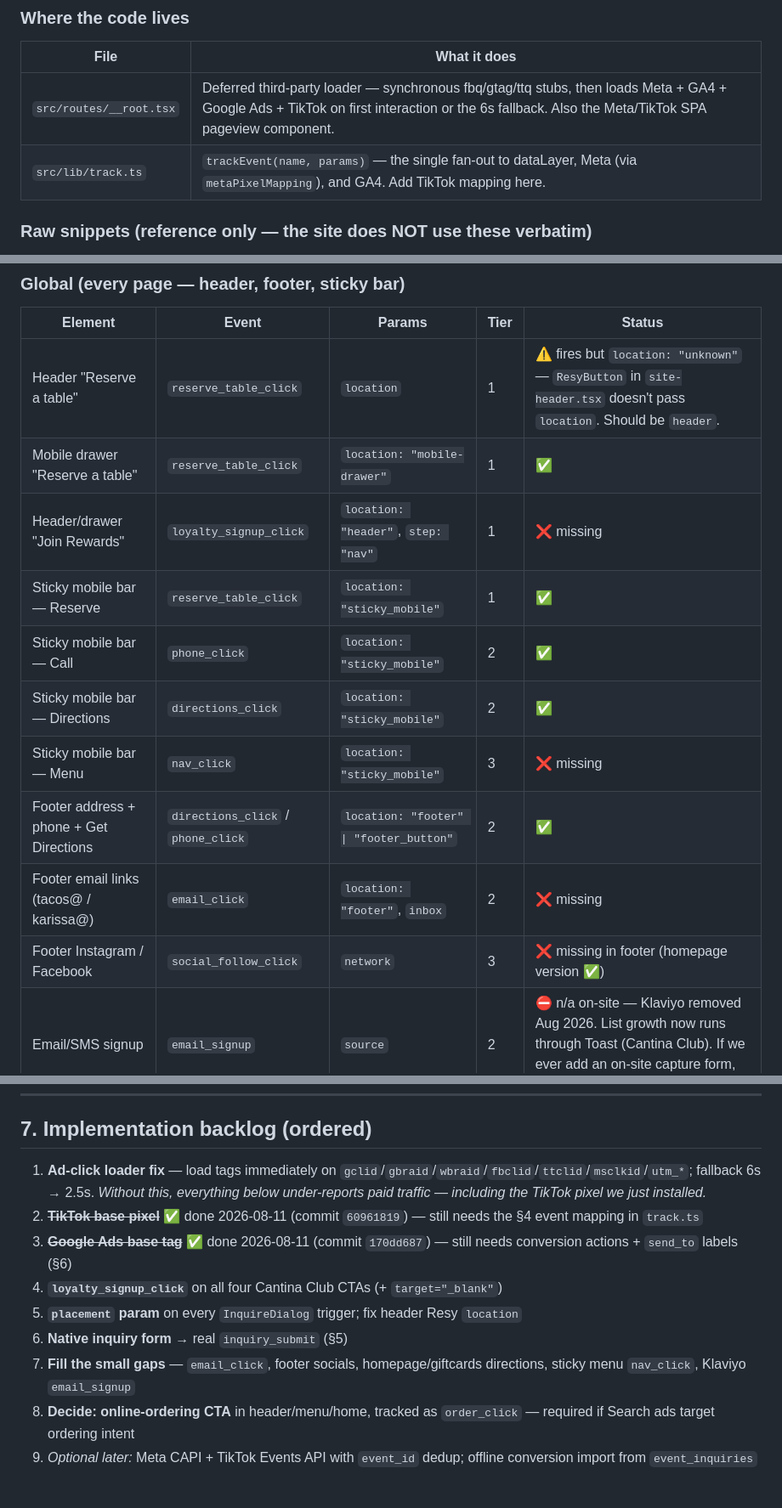
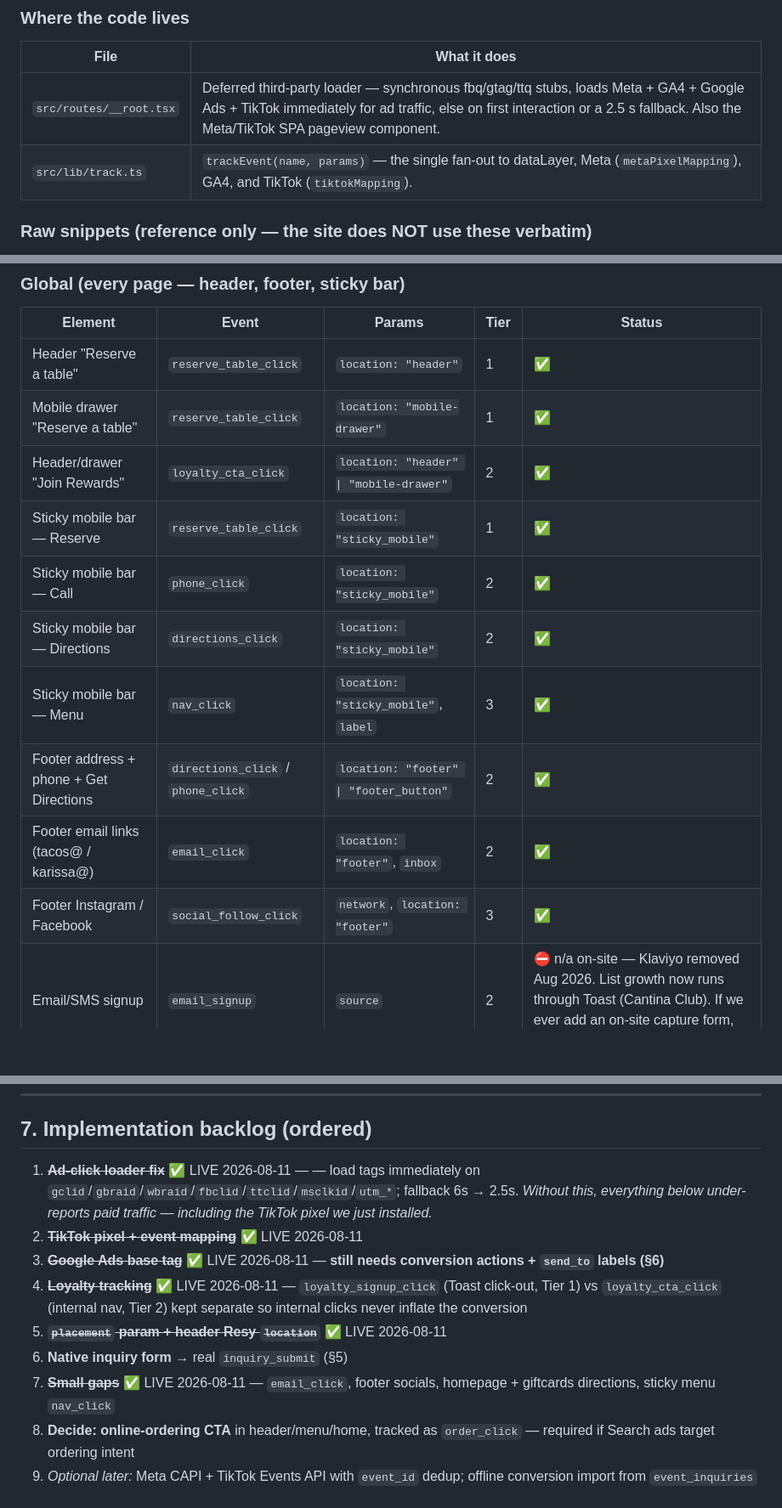
Before and after one commit to Ramsey-SL/uno-mas, a Markdown page: marketing/tracking-plan.md, 3 parts joined by grey strips. Shown at 85% size. Drawn GitHub-style; blank space fills up the shorter version.

```diff
--- a/marketing/tracking-plan.md
+++ b/marketing/tracking-plan.md
@@ -44,8 +45,8 @@ Audited against live production HTML and the Lovable source (project `78c4ac75-6
 
 | File | What it does |
 |---|---|
-| `src/routes/__root.tsx` | Deferred third-party loader — synchronous fbq/gtag/ttq stubs, then loads Meta + GA4 + Google Ads + TikTok on first interaction or the 6s fallback. Also the Meta/TikTok SPA pageview component. |
-| `src/lib/track.ts` | `trackEvent(name, params)` — the single fan-out to dataLayer, Meta (via `metaPixelMapping`), and GA4. Add TikTok mapping here. |
+| `src/routes/__root.tsx` | Deferred third-party loader — synchronous fbq/gtag/ttq stubs, loads Meta + GA4 + Google Ads + TikTok immediately for ad traffic, else on first interaction or a 2.5 s fallback. Also the Meta/TikTok SPA pageview component. |
+| `src/lib/track.ts` | `trackEvent(name, params)` — the single fan-out to dataLayer, Meta (`metaPixelMapping`), GA4, and TikTok (`tiktokMapping`). |
 
 ### Raw snippets (reference only — the site does NOT use these verbatim)
 
@@ -114,16 +116,16 @@ Legend: ✅ implemented · ⚠️ implemented with a defect · ❌ missing
 
 | Element | Event | Params | Tier | Status |
 |---|---|---|---|---|
-| Header "Reserve a table" | `reserve_table_click` | `location` | 1 | ⚠️ fires but `location: "unknown"` — `ResyButton` in `site-header.tsx` doesn't pass `location`. Should be `header`. |
+| Header "Reserve a table" | `reserve_table_click` | `location: "header"` | 1 | ✅ |
 | Mobile drawer "Reserve a table" | `reserve_table_click` | `location: "mobile-drawer"` | 1 | ✅ |
-| Header/drawer "Join Rewards" | `loyalty_signup_click` | `location: "header"`, `step: "nav"` | 1 | ❌ missing |
+| Header/drawer "Join Rewards" | `loyalty_cta_click` | `location: "header" \| "mobile-drawer"` | 2 | ✅ |
 | Sticky mobile bar — Reserve | `reserve_table_click` | `location: "sticky_mobile"` | 1 | ✅ |
 | Sticky mobile bar — Call | `phone_click` | `location: "sticky_mobile"` | 2 | ✅ |
 | Sticky mobile bar — Directions | `directions_click` | `location: "sticky_mobile"` | 2 | ✅ |
-| Sticky mobile bar — Menu | `nav_click` | `location: "sticky_mobile"` | 3 | ❌ missing |
+| Sticky mobile bar — Menu | `nav_click` | `location: "sticky_mobile"`, `label` | 3 | ✅ |
 | Footer address + phone + Get Directions | `directions_click` / `phone_click` | `location: "footer" \| "footer_button"` | 2 | ✅ |
-| Footer email links (tacos@ / karissa@) | `email_click` | `location: "footer"`, `inbox` | 2 | ❌ missing |
-| Footer Instagram / Facebook | `social_follow_click` | `network` | 3 | ❌ missing in footer (homepage version ✅) |
+| Footer email links (tacos@ / karissa@) | `email_click` | `location: "footer"`, `inbox` | 2 | ✅ |
+| Footer Instagram / Facebook | `social_follow_click` | `network`, `location: "footer"` | 3 | ✅ |
 | Email/SMS signup | `email_signup` | `source` | 2 | ⛔ n/a on-site — Klaviyo removed Aug 2026. List growth now runs through Toast (Cantina Club). If we ever add an on-site capture form, wire `email_signup` to it. |
 
 ### `/` Homepage
@@ -276,12 +278,12 @@ The repo already contains the alternative: a Supabase-backed `event_inquiries` t
 
 ## 7. Implementation backlog (ordered)
 
-1. **Ad-click loader fix** — load tags immediately on `gclid`/`gbraid`/`wbraid`/`fbclid`/`ttclid`/`msclkid`/`utm_*`; fallback 6s → 2.5s. *Without this, everything below under-reports paid traffic — including the TikTok pixel we just installed.*
-2. ~~**TikTok base pixel**~~ ✅ done 2026-08-11 (commit `60961819`) — still needs the §4 event mapping in `track.ts`
-3. ~~**Google Ads base tag**~~ ✅ done 2026-08-11 (commit `170dd687`) — still needs conversion actions + `send_to` labels (§6)
-4. **`loyalty_signup_click`** on all four Cantina Club CTAs (+ `target="_blank"`)
-5. **`placement` param** on every `InquireDialog` trigger; fix header Resy `location`
+1. ~~**Ad-click loader fix**~~ ✅ LIVE 2026-08-11 — — load tags immediately on `gclid`/`gbraid`/`wbraid`/`fbclid`/`ttclid`/`msclkid`/`utm_*`; fallback 6s → 2.5s. *Without this, everything below under-reports paid traffic — including the TikTok pixel we just installed.*
+2. ~~**TikTok pixel + event mapping**~~ ✅ LIVE 2026-08-11
+3. ~~**Google Ads base tag**~~ ✅ LIVE 2026-08-11 — **still needs conversion actions + `send_to` labels (§6)**
+4. ~~**Loyalty tracking**~~ ✅ LIVE 2026-08-11 — `loyalty_signup_click` (Toast click-out, Tier 1) vs `loyalty_cta_click` (internal nav, Tier 2) kept separate so internal clicks never inflate the conversion
+5. ~~**`placement` param + header Resy `location`**~~ ✅ LIVE 2026-08-11
 6. **Native inquiry form** → real `inquiry_submit` (§5)
-7. **Fill the small gaps** — `email_click`, footer socials, homepage/giftcards directions, sticky menu `nav_click`, Klaviyo `email_signup`
+7. ~~**Small gaps**~~ ✅ LIVE 2026-08-11 — `email_click`, footer socials, homepage + giftcards directions, sticky menu `nav_click`
 8. **Decide: online-ordering CTA** in header/menu/home, tracked as `order_click` — required if Search ads target ordering intent
 9. *Optional later:* Meta CAPI + TikTok Events API with `event_id` dedup; offline conversion import from `event_inquiries`
```
Also changed, not shown: other parts of marketing/tracking-plan.md (+20 -18 lines).
